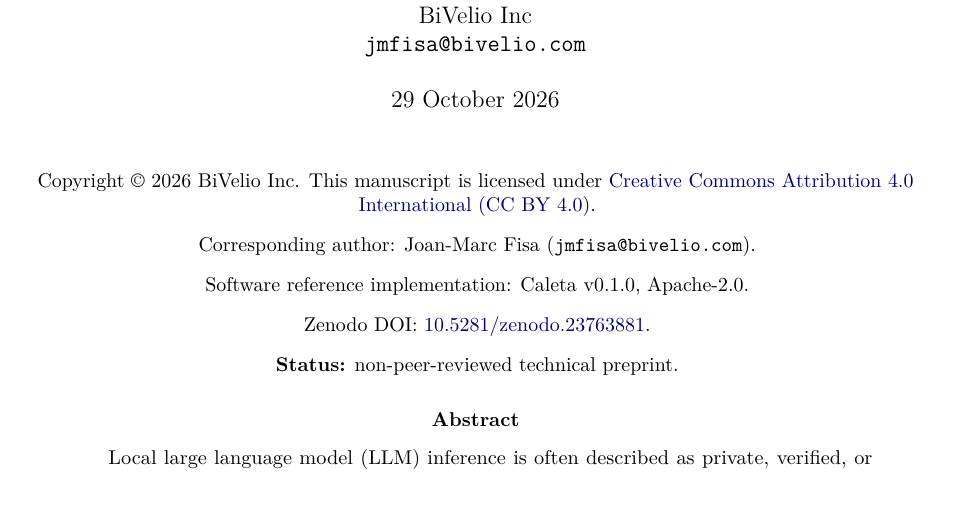
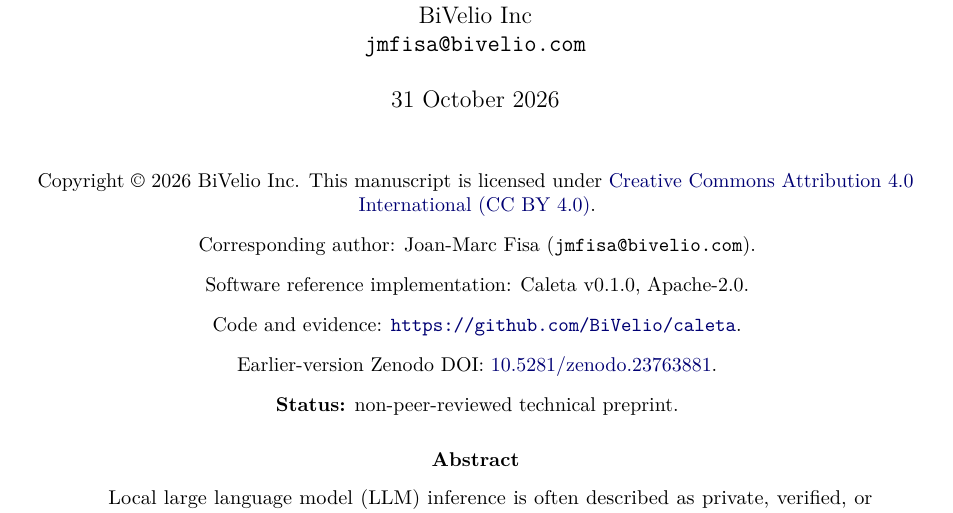
Before and after one commit to BiVelio/caleta, a LaTeX paper (paper/caleta.tex): part of page 1 of 13, cut so that both start at the same text. Compiled offline with pdfLaTeX.

Commit message:
Add hosted validation evidence from all CI runners

```diff
--- a/paper/caleta.tex
+++ b/paper/caleta.tex
@@ -35,8 +35,9 @@
 }
 
 \newcommand{\softwareversion}{0.1.0}
-\newcommand{\paperdate}{29 October 2026}
+\newcommand{\paperdate}{31 October 2026}
 \newcommand{\schema}[1]{\texttt{#1}}
+\newcommand{\artifact}[2]{\href{https://github.com/BiVelio/caleta/blob/evidence-v1.0/#1}{#2}}
 
 \title{Caleta: An Evidence-Oriented Trust Layer for\\Reproducible Local Large Language Model Inference\\[0.6em]
 \large Technical Preprint --- Software Validation Manuscript}
@@ -53,12 +54,13 @@
 Copyright \copyright\ 2026 BiVelio Inc. This manuscript is licensed under \href{https://creativecommons.org/licenses/by/4.0/}{Creative Commons Attribution 4.0 International (CC BY 4.0)}.\\[0.8em]
 Corresponding author: Joan-Marc Fisa (\texttt{jmfisa@bivelio.com}).\\[0.8em]
 Software reference implementation: Caleta v\softwareversion, Apache-2.0.\\[0.8em]
-Zenodo DOI: \href{https://doi.org/10.5281/zenodo.23763881}{10.5281/zenodo.23763881}.\\[0.8em]
+Code and evidence: \url{https://github.com/BiVelio/caleta}.\\[0.8em]
+Earlier-version Zenodo DOI: \href{https://doi.org/10.5281/zenodo.23763881}{10.5281/zenodo.23763881}.\\[0.8em]
 \textbf{Status:} non-peer-reviewed technical preprint.
 \end{center}
 
 \begin{abstract}
-Local large language model (LLM) inference is often described as private, verified, or reproducible without separating the technical claims behind those terms. This paper presents \textbf{Caleta}, an Apache-2.0 process supervisor and evidence layer around llama.cpp rather than a new inference engine. Caleta combines versioned manifests, exact-size and SHA-256 verification, controlled backend construction, a restricted OpenAI-compatible proxy, prompt-free execution records, benchmark reports, and a small conformance suite. Its contribution is the composition of these mechanisms into explicit contracts that distinguish integrity from authenticated provenance and privacy controls from operating-system isolation. We evaluate the implementation through static checks, fifteen unit tests, deterministic end-to-end tests on Ubuntu, macOS, and Windows, and a pinned real-model experiment on Windows CPU using Qwen2.5-0.5B-Instruct Q4\_K\_M and llama.cpp b11981. The real experiment validates artifact verification, startup, model listing, non-streaming and server-sent-event chat, and conformance. Three independent benchmark invocations produced fifteen successful warm requests with no failures. In this single configuration, median time to first token was 18.066 ms and median decode throughput was 54.394 tokens/s. These descriptive measurements do not establish cross-engine superiority, output quality, energy efficiency, or hardware-general performance. Raw JSON, commands, and environment metadata are published. Remaining challenges include signed manifests, time-of-check/time-of-use replacement, operating-system containment, proxy-overhead measurement, and broader experimental matrices.
+Local large language model (LLM) inference is often described as private, verified, or reproducible without separating the technical claims behind those terms. This paper presents \textbf{Caleta}, an Apache-2.0 process supervisor and evidence layer around llama.cpp rather than a new inference engine. Caleta combines versioned manifests, exact-size and SHA-256 verification, controlled backend construction, a restricted OpenAI-compatible proxy, prompt-free execution records, benchmark reports, and a small conformance suite. Its contribution is the composition of these mechanisms into explicit contracts that distinguish integrity from authenticated provenance and privacy controls from operating-system isolation. We evaluate the implementation through static checks, \artifact{experiments/software-validation/results/table1-software-validation.json}{fifteen unit tests}, deterministic end-to-end tests on Ubuntu, macOS, and Windows, and a pinned real-model experiment on Windows CPU using Qwen2.5-0.5B-Instruct Q4\_K\_M and llama.cpp b11981. The real experiment validates artifact verification, startup, model listing, non-streaming and server-sent-event chat, and conformance. Three independent benchmark invocations produced fifteen successful warm requests with no failures. In this single configuration, median time to first token was 18.066 ms and median decode throughput was 54.394 tokens/s. These descriptive measurements do not establish cross-engine superiority, output quality, energy efficiency, or hardware-general performance. Raw JSON, commands, and environment metadata are published. Remaining challenges include signed manifests, time-of-check/time-of-use replacement, operating-system containment, proxy-overhead measurement, and broader experimental matrices.
 \end{abstract}
 
 \noindent\textbf{Keywords:} local inference; large language models; reproducibility; software supply chain; privacy engineering; benchmarking; provenance; llama.cpp.
```
Also changed, not shown: 7 other files.
